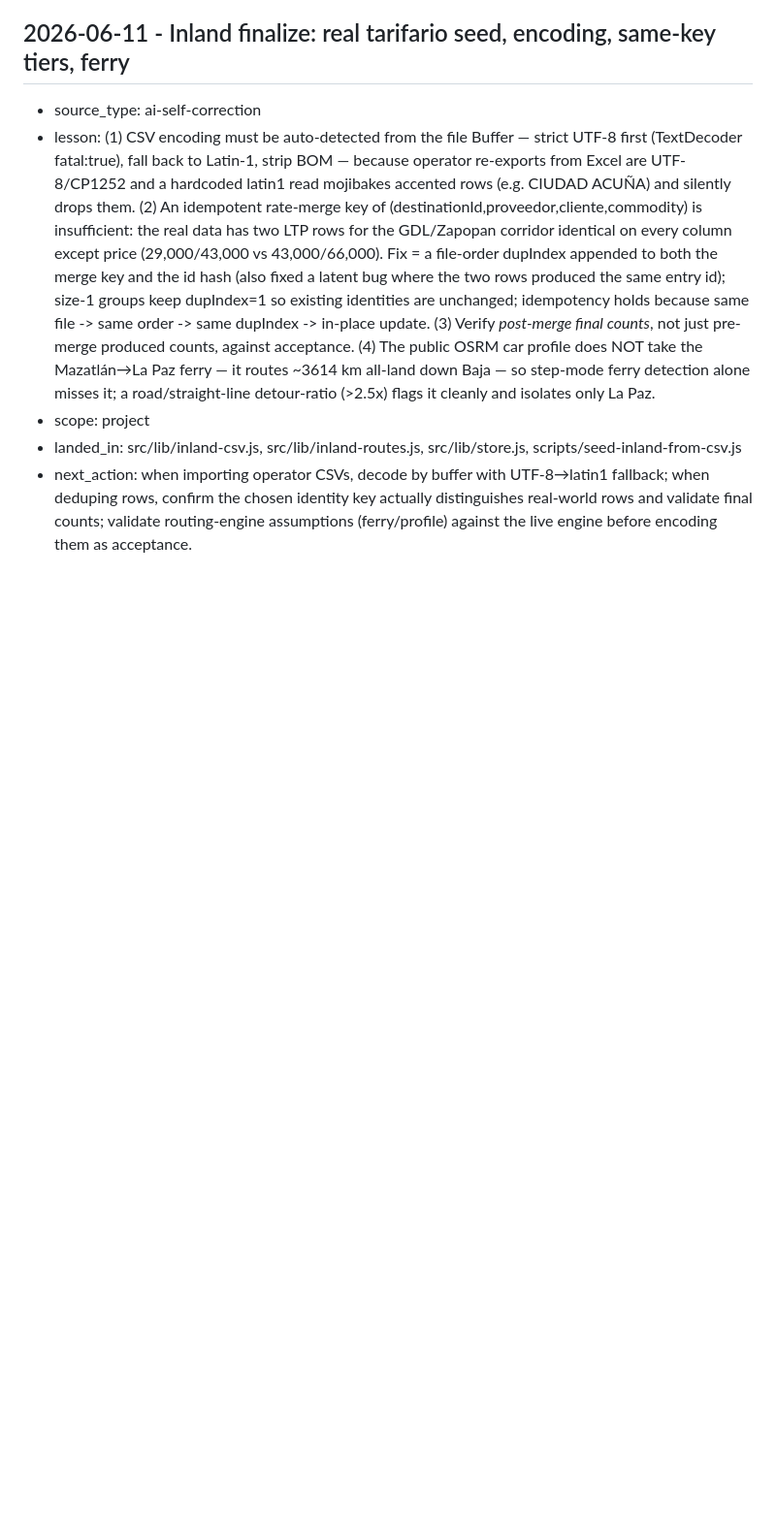
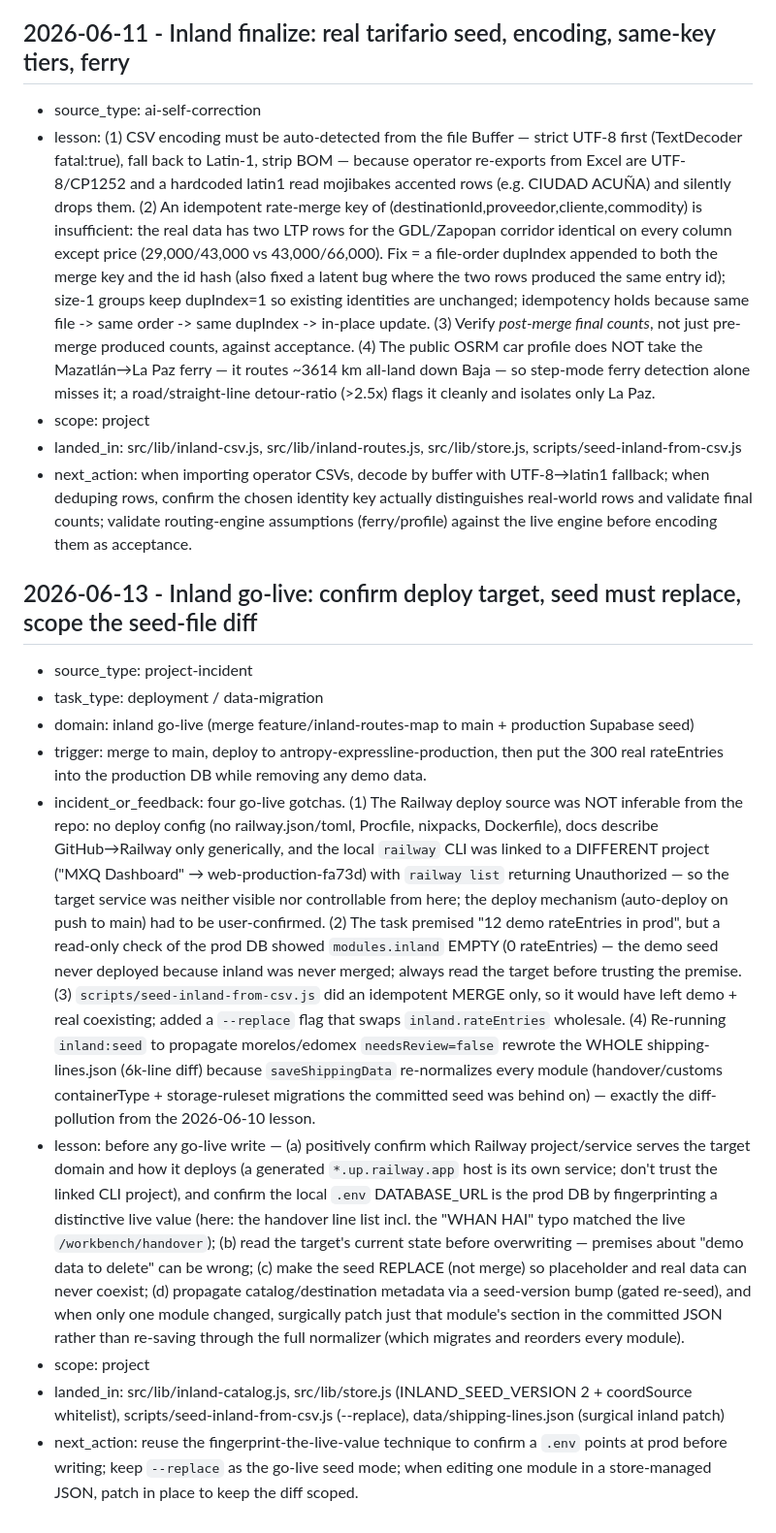
Before and after one commit to Yuanzhe-He/Antropy-Expressline, a Markdown page: docs/LESSONS.md, the part around the change. Shown at 97% size. GitHub-like rendering; blank space fills up the shorter version.

Commit message:
inland: record go-live lessons (deploy target, replace seed, scoped diff)
Co-Authored-By: Claude Opus 4.8 <noreply@anthropic.com>

```diff
--- a/docs/LESSONS.md
+++ b/docs/LESSONS.md
@@ -70,3 +70,15 @@ Only record lessons that may change future behavior.
 - scope: project
 - landed_in: src/lib/inland-csv.js, src/lib/inland-routes.js, src/lib/store.js, scripts/seed-inland-from-csv.js
 - next_action: when importing operator CSVs, decode by buffer with UTF-8→latin1 fallback; when deduping rows, confirm the chosen identity key actually distinguishes real-world rows and validate final counts; validate routing-engine assumptions (ferry/profile) against the live engine before encoding them as acceptance.
+
+## 2026-06-13 - Inland go-live: confirm deploy target, seed must replace, scope the seed-file diff
+
+- source_type: project-incident
+- task_type: deployment / data-migration
+- domain: inland go-live (merge feature/inland-routes-map to main + production Supabase seed)
+- trigger: merge to main, deploy to antropy-expressline-production, then put the 300 real rateEntries into the production DB while removing any demo data.
+- incident_or_feedback: four go-live gotchas. (1) The Railway deploy source was NOT inferable from the repo: no deploy config (no railway.json/toml, Procfile, nixpacks, Dockerfile), docs describe GitHub→Railway only generically, and the local `railway` CLI was linked to a DIFFERENT project ("MXQ Dashboard" → web-production-fa73d) with `railway list` returning Unauthorized — so the target service was neither visible nor controllable from here; the deploy mechanism (auto-deploy on push to main) had to be user-confirmed. (2) The task premised "12 demo rateEntries in prod", but a read-only check of the prod DB showed `modules.inland` EMPTY (0 rateEntries) — the demo seed never deployed because inland was never merged; always read the target before trusting the premise. (3) `scripts/seed-inland-from-csv.js` did an idempotent MERGE only, so it would have left demo + real coexisting; added a `--replace` flag that swaps `inland.rateEntries` wholesale. (4) Re-running `inland:seed` to propagate morelos/edomex `needsReview=false` rewrote the WHOLE shipping-lines.json (6k-line diff) because `saveShippingData` re-normalizes every module (handover/customs containerType + storage-ruleset migrations the committed seed was behind on) — exactly the diff-pollution from the 2026-06-10 lesson.
+- lesson: before any go-live write — (a) positively confirm which Railway project/service serves the target domain and how it deploys (a generated `*.up.railway.app` host is its own service; don't trust the linked CLI project), and confirm the local `.env` DATABASE_URL is the prod DB by fingerprinting a distinctive live value (here: the handover line list incl. the "WHAN HAI" typo matched the live `/workbench/handover`); (b) read the target's current state before overwriting — premises about "demo data to delete" can be wrong; (c) make the seed REPLACE (not merge) so placeholder and real data can never coexist; (d) propagate catalog/destination metadata via a seed-version bump (gated re-seed), and when only one module changed, surgically patch just that module's section in the committed JSON rather than re-saving through the full normalizer (which migrates and reorders every module).
+- scope: project
+- landed_in: src/lib/inland-catalog.js, src/lib/store.js (INLAND_SEED_VERSION 2 + coordSource whitelist), scripts/seed-inland-from-csv.js (--replace), data/shipping-lines.json (surgical inland patch)
+- next_action: reuse the fingerprint-the-live-value technique to confirm a `.env` points at prod before writing; keep `--replace` as the go-live seed mode; when editing one module in a store-managed JSON, patch in place to keep the diff scoped.
```
